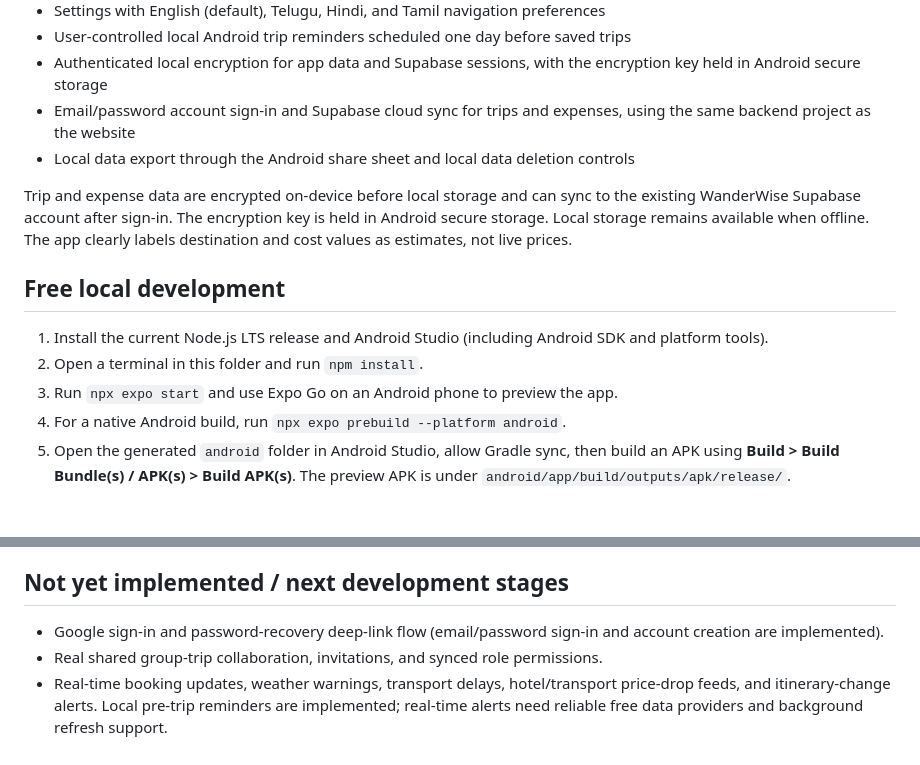
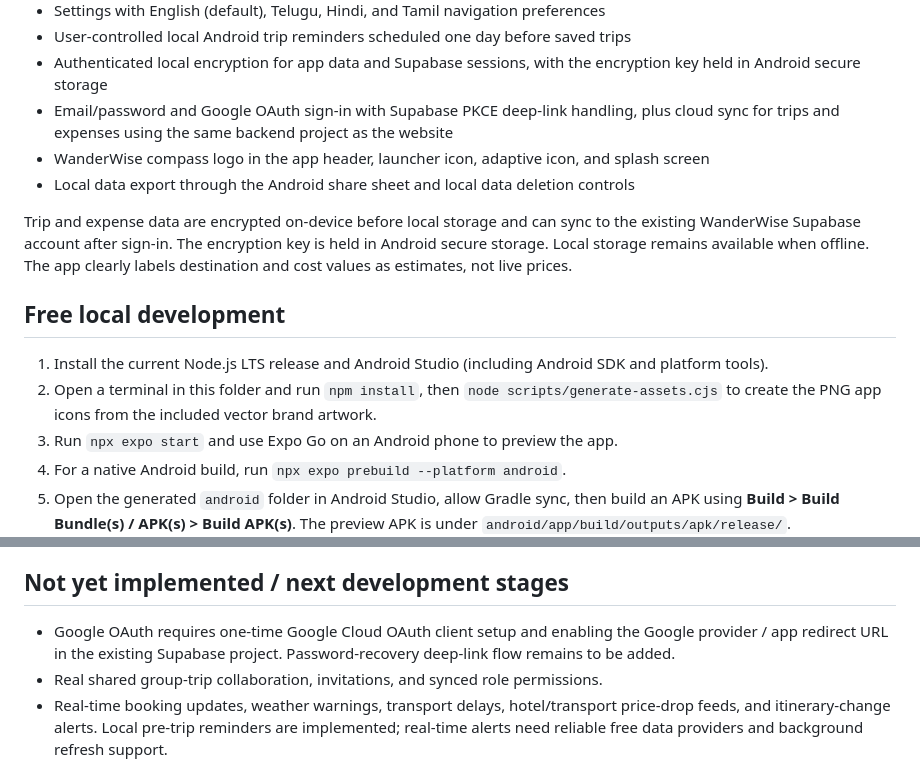
Before and after one commit to abhirampalutla11-rgb/PDAP-Travel-Planner-Application, a Markdown page: wanderwise-app/README.md, 2 parts joined by grey strips. GitHub-like rendering; blank space fills up the shorter version.

Commit message:
Document app branding and Google OAuth setup

```diff
--- a/wanderwise-app/README.md
+++ b/wanderwise-app/README.md
@@ -17,7 +17,8 @@ Native Android application for the PDAP Travel Planner, built with React Native
 - Settings with English (default), Telugu, Hindi, and Tamil navigation preferences
 - User-controlled local Android trip reminders scheduled one day before saved trips
 - Authenticated local encryption for app data and Supabase sessions, with the encryption key held in Android secure storage
-- Email/password account sign-in and Supabase cloud sync for trips and expenses, using the same backend project as the website
+- Email/password and Google OAuth sign-in with Supabase PKCE deep-link handling, plus cloud sync for trips and expenses using the same backend project as the website
+- WanderWise compass logo in the app header, launcher icon, adaptive icon, and splash screen
 - Local data export through the Android share sheet and local data deletion controls
 
 Trip and expense data are encrypted on-device before local storage and can sync to the existing WanderWise Supabase account after sign-in. The encryption key is held in Android secure storage. Local storage remains available when offline. The app clearly labels destination and cost values as estimates, not live prices.
@@ -25,7 +26,7 @@ Trip and expense data are encrypted on-device before local storage and can sync
 ## Free local development
 
 1. Install the current Node.js LTS release and Android Studio (including Android SDK and platform tools).
-2. Open a terminal in this folder and run `npm install`.
+2. Open a terminal in this folder and run `npm install`, then `node scripts/generate-assets.cjs` to create the PNG app icons from the included vector brand artwork.
 3. Run `npx expo start` and use Expo Go on an Android phone to preview the app.
 4. For a native Android build, run `npx expo prebuild --platform android`.
 5. Open the generated `android` folder in Android Studio, allow Gradle sync, then build an APK using **Build > Build Bundle(s) / APK(s) > Build APK(s)**. The preview APK is under `android/app/build/outputs/apk/release/`.
@@ -38,7 +39,7 @@ The public GitHub Actions workflow can build an APK without an Expo cloud token.
 
 ## Not yet implemented / next development stages
 
-- Google sign-in and password-recovery deep-link flow (email/password sign-in and account creation are implemented).
+- Google OAuth requires one-time Google Cloud OAuth client setup and enabling the Google provider / app redirect URL in the existing Supabase project. Password-recovery deep-link flow remains to be added.
 - Real shared group-trip collaboration, invitations, and synced role permissions.
 - Real-time booking updates, weather warnings, transport delays, hotel/transport price-drop feeds, and itinerary-change alerts. Local pre-trip reminders are implemented; real-time alerts need reliable free data providers and background refresh support.
 - Full translation of every screen (the language selector and primary navigation are localized in this pass).
```
